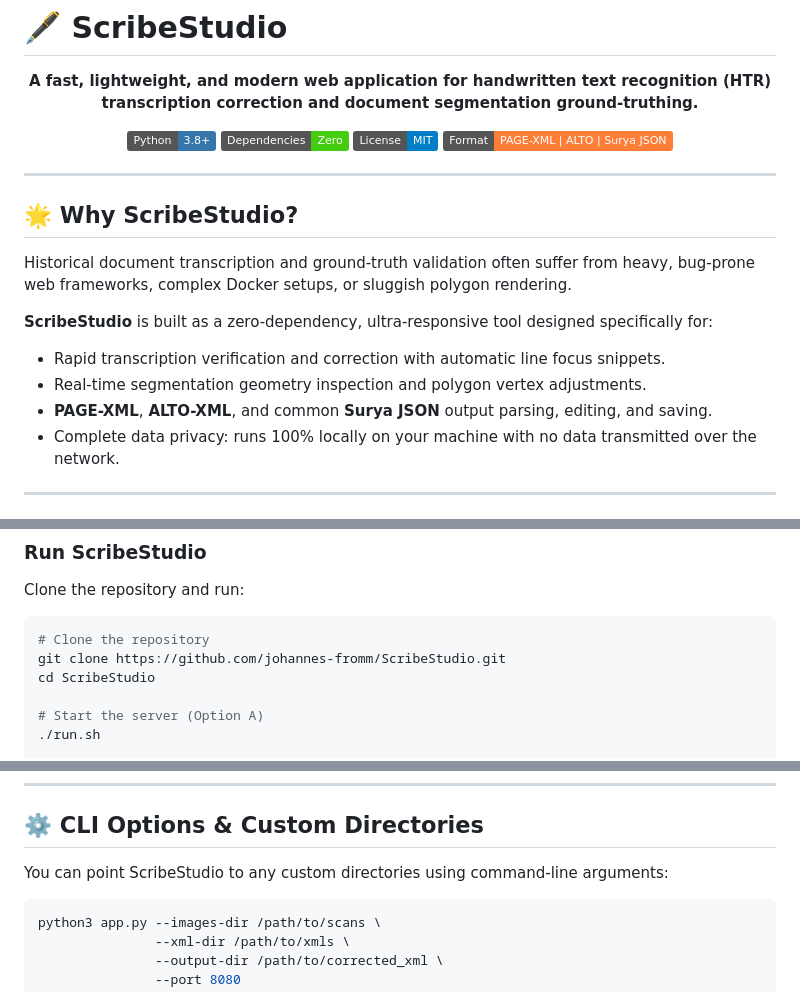
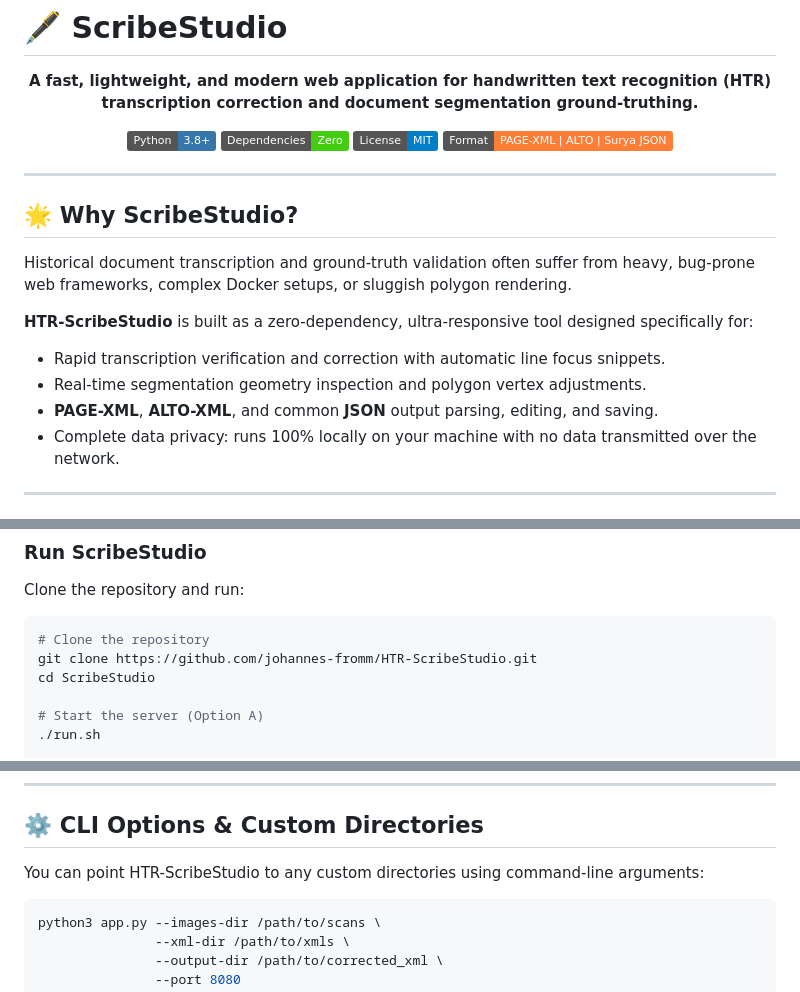
Before and after one commit to johannes-fromm/HTR-ScribeStudio, a Markdown page: README.md, 3 parts joined by grey strips. Rendered like a GitHub page; badges without logos.

Commit message:
Update README.md
Update README

````diff
--- a/README.md
+++ b/README.md
@@ -17,10 +17,10 @@
 
 Historical document transcription and ground-truth validation often suffer from heavy, bug-prone web frameworks, complex Docker setups, or sluggish polygon rendering.
 
-**ScribeStudio** is built as a zero-dependency, ultra-responsive tool designed specifically for:
+**HTR-ScribeStudio** is built as a zero-dependency, ultra-responsive tool designed specifically for:
 - Rapid transcription verification and correction with automatic line focus snippets.
 - Real-time segmentation geometry inspection and polygon vertex adjustments.
-- **PAGE-XML**, **ALTO-XML**, and common **Surya JSON** output parsing, editing, and saving.
+- **PAGE-XML**, **ALTO-XML**, and common **JSON** output parsing, editing, and saving.
 - Complete data privacy: runs 100% locally on your machine with no data transmitted over the network.
 
 ---
@@ -37,7 +37,7 @@ Clone the repository and run:
 
 ```bash
 # Clone the repository
-git clone https://github.com/johannes-fromm/ScribeStudio.git
+git clone https://github.com/johannes-fromm/HTR-ScribeStudio.git
 cd ScribeStudio
 
 # Start the server (Option A)
@@ -86,7 +86,7 @@ ScribeStudio will automatically launch in your default web browser at `http://12
 
 ## ⚙️ CLI Options & Custom Directories
 
-You can point ScribeStudio to any custom directories using command-line arguments:
+You can point HTR-ScribeStudio to any custom directories using command-line arguments:
 
 ```bash
 python3 app.py --images-dir /path/to/scans \
````
Also changed, not shown: other parts of README.md (+2 -2 lines).
